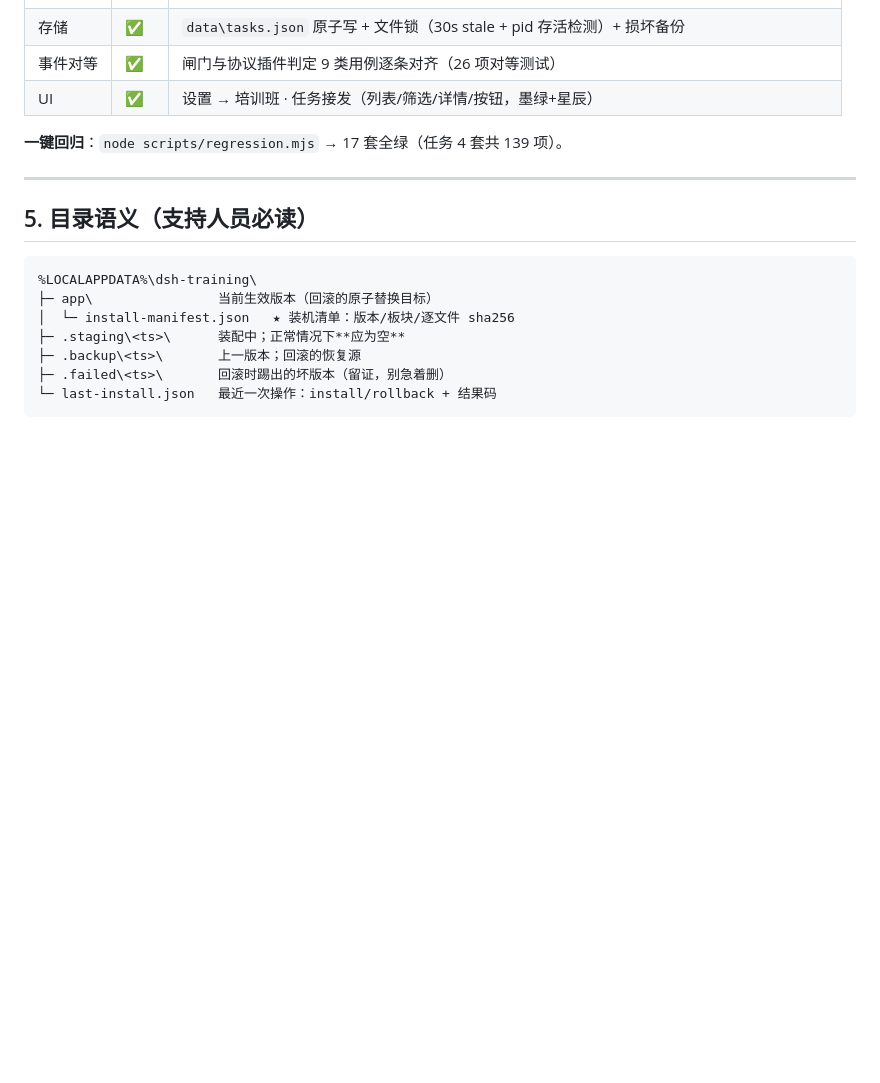
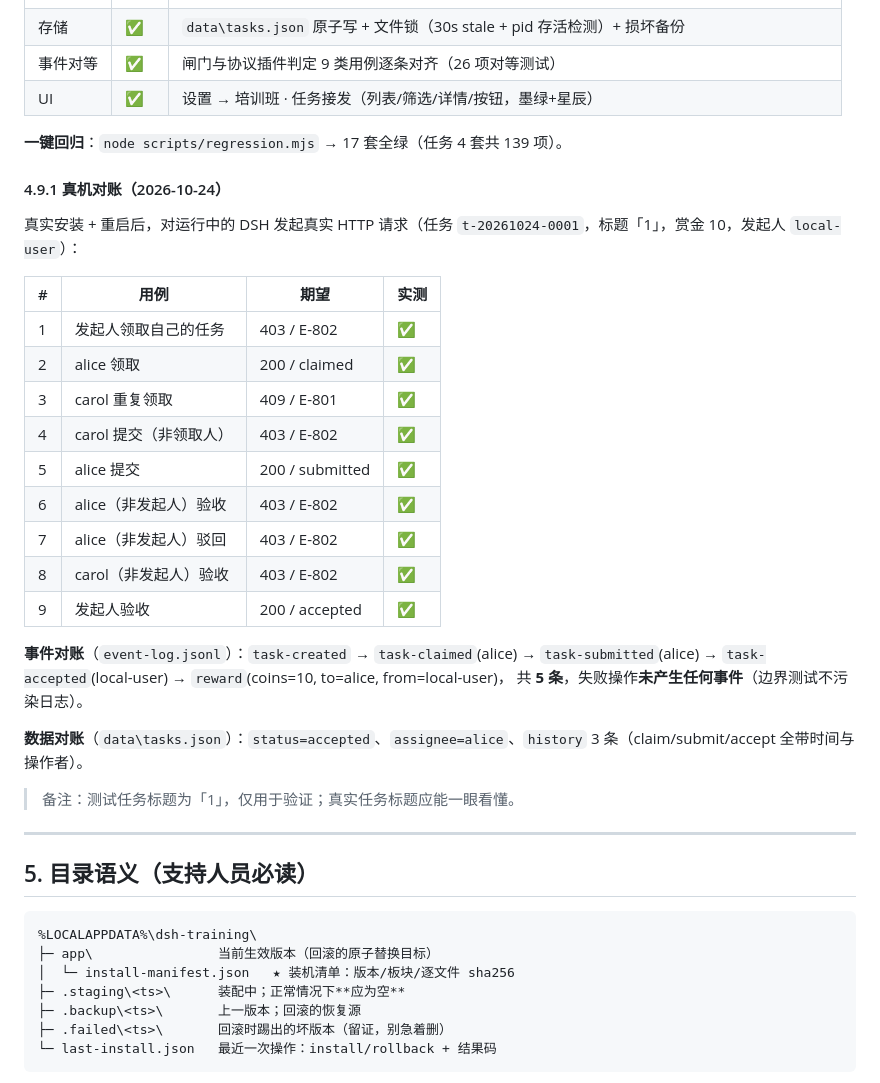
Before and after one commit to TxzF2/Zeyuan, a Markdown page: docs/验收与回退手册.md, the part around the change. GitHub-like rendering; blank space fills up the shorter version.

Commit message:
docs(3.1): 任务接发真机对账结论入库（9 项权限/流程用例 + 事件链 + 数据态）
真机（对运行中的 DSH 发真实 HTTP 请求，任务 t-20261024-0001）：
- 权限边界：发起人领自己任务 403/E-802；carol 重复领取 409/E-801；
  carol 提交 403/E-802；alice/carol 验收或驳回 403/E-802（非发起人）——9/9 通过
- 完整流程：alice 领取 → alice 提交 → 发起人验收 → accepted
- 事件对账：task-created → task-claimed → task-submitted → task-accepted → reward
  （coins=10, to=alice, from=local-user），失败操作不产生事件
- 数据对账：status=accepted, assignee=alice, history 3 条
- 全量回归 17 套全绿

备注：测试任务标题为「1」，仅用于验证。

```diff
--- a/docs/验收与回退手册.md
+++ b/docs/验收与回退手册.md
@@ -207,6 +207,29 @@ node packaging/scripts/check-boards.mjs --all   # 只跑板块契约 + 全部板
 **一键回归**：`node scripts/regression.mjs` → 17 套全绿（任务 4 套共 139 项）。
 
 
+#### 4.9.1 真机对账（2026-10-24）
+
+真实安装 + 重启后，对运行中的 DSH 发起真实 HTTP 请求（任务 `t-20261024-0001`，标题「1」，赏金 10，发起人 `local-user`）：
+
+| # | 用例 | 期望 | 实测 |
+|---|---|---|---|
+| 1 | 发起人领取自己的任务 | 403 / E-802 | ✅ |
+| 2 | alice 领取 | 200 / claimed | ✅ |
+| 3 | carol 重复领取 | 409 / E-801 | ✅ |
+| 4 | carol 提交（非领取人） | 403 / E-802 | ✅ |
+| 5 | alice 提交 | 200 / submitted | ✅ |
+| 6 | alice（非发起人）验收 | 403 / E-802 | ✅ |
+| 7 | alice（非发起人）驳回 | 403 / E-802 | ✅ |
+| 8 | carol（非发起人）验收 | 403 / E-802 | ✅ |
+| 9 | 发起人验收 | 200 / accepted | ✅ |
+
+**事件对账**（`event-log.jsonl`）：`task-created` → `task-claimed`(alice) → `task-submitted`(alice) → `task-accepted`(local-user) → `reward`(coins=10, to=alice, from=local-user)，
+共 **5 条**，失败操作**未产生任何事件**（边界测试不污染日志）。
+
+**数据对账**（`data\tasks.json`）：`status=accepted`、`assignee=alice`、`history` 3 条（claim/submit/accept 全带时间与操作者）。
+
+> 备注：测试任务标题为「1」，仅用于验证；真实任务标题应能一眼看懂。
+
 ---
 
 ## 5. 目录语义（支持人员必读）
```
